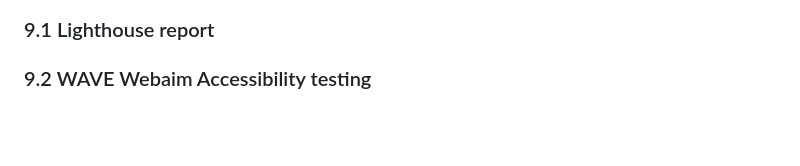
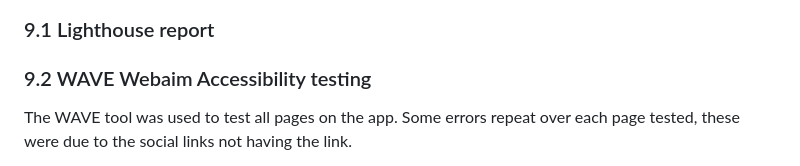
Before and after one commit to julifmontoya/django-blog-temp, a Markdown page: README.md, the part around the change printed below. Drawn GitHub-style; blank space fills up the shorter version.

Commit message:
updatreReadme

```diff
--- a/README.md
+++ b/README.md
@@ -99,4 +99,5 @@ Google font Lato was chosen with to be used across the entire site.
 
 
 ### 9.2 WAVE Webaim Accessibility testing
+The WAVE tool was used to test all pages on the app. Some errors repeat over each page tested, these were due to the social links not having the link.
 
```
Also changed, not shown: other parts of README.md (+3 -0 lines).
